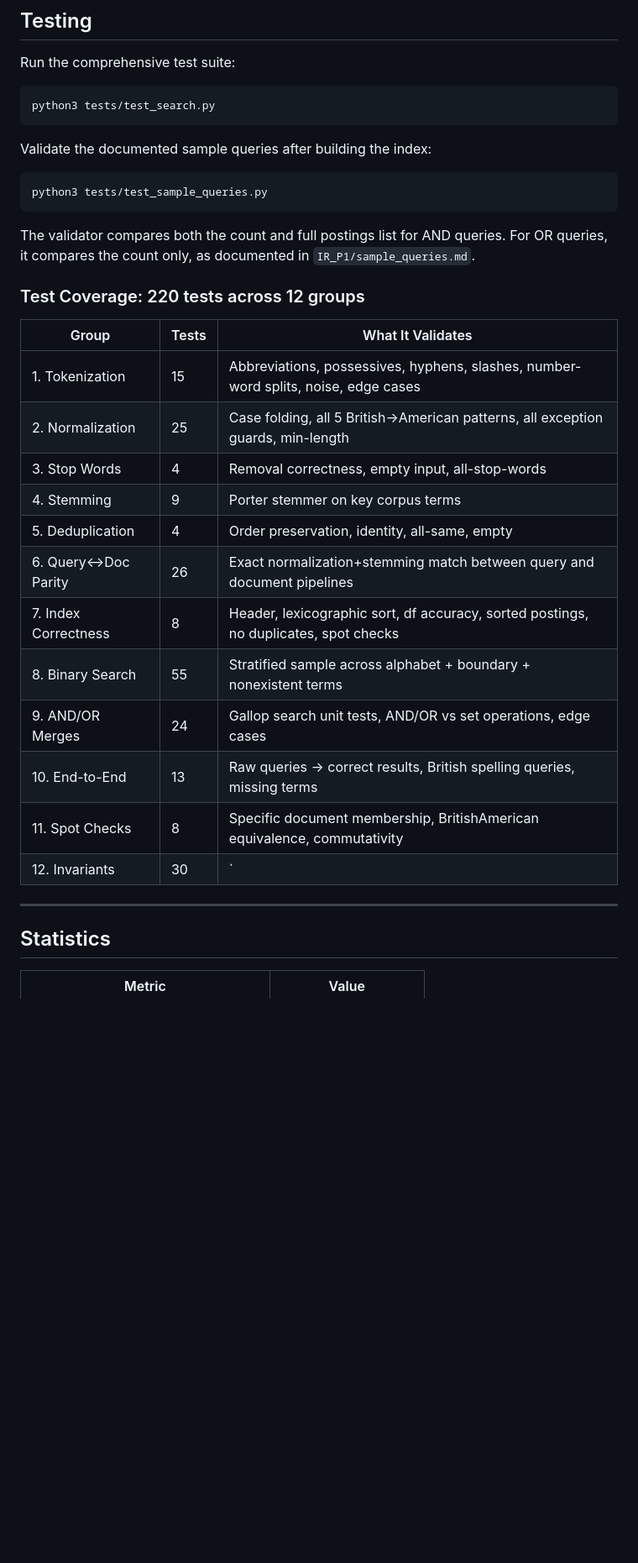
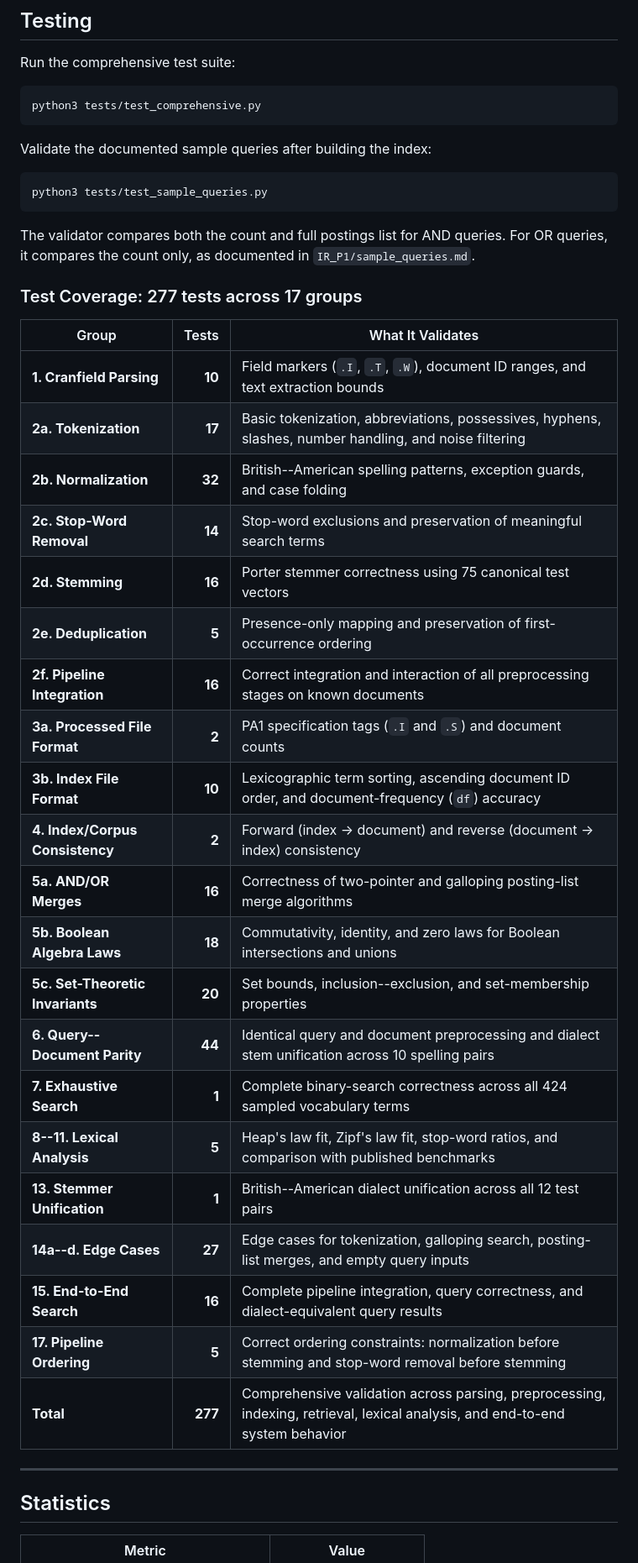
Before and after one commit to utsaghosh04/search-o-SAURS, a Markdown page: README.md, the part around one of its changes. Shown at 84% size. Rendered like a GitHub page; blank space fills up the shorter version.

Commit message:
Updated README.md based on updated structure

````diff
--- a/README.md
+++ b/README.md
@@ -358,7 +361,7 @@ Each index line includes the document frequency: `token df docid1,docid2,...`. T
 Run the comprehensive test suite:
 
 ```bash
-python3 tests/test_search.py
+python3 tests/test_comprehensive.py
 ```
 
 Validate the documented sample queries after building the index:
@@ -371,27 +374,34 @@ The validator compares both the count and full postings list for AND queries. Fo
 
 
 
-### Test Coverage: 220 tests across 12 groups
+### Test Coverage: 277 tests across 17 groups
 
 
-| Group                | Tests | What It Validates                                                                    |
-| -------------------- | ----- | ------------------------------------------------------------------------------------ |
-| 1. Tokenization      | 15    | Abbreviations, possessives, hyphens, slashes, number-word splits, noise, edge cases  |
-| 2. Normalization     | 25    | Case folding, all 5 British->American patterns, all exception guards, min-length      |
-| 3. Stop Words        | 4     | Removal correctness, empty input, all-stop-words                                     |
-| 4. Stemming          | 9     | Porter stemmer on key corpus terms                                                   |
-| 5. Deduplication     | 4     | Order preservation, identity, all-same, empty                                        |
-| 6. Query<->Doc Parity  | 26    | Exact normalization+stemming match between query and document pipelines              |
-| 7. Index Correctness | 8     | Header, lexicographic sort, df accuracy, sorted postings, no duplicates, spot checks |
-| 8. Binary Search     | 55    | Stratified sample across alphabet + boundary + nonexistent terms                     |
-| 9. AND/OR Merges     | 24    | Gallop search unit tests, AND/OR vs set operations, edge cases                       |
-| 10. End-to-End       | 13    | Raw queries -> correct results, British spelling queries, missing terms               |
-| 11. Spot Checks      | 8     | Specific document membership, BritishAmerican equivalence, commutativity            |
-| 12. Invariants       | 30    | `|AANDB| <= min(|A|,|B|)`, `|AORB| >= max(|A|,|B|)`, inclusion-exclusion, membership      |
-
+| Group                            |   Tests | What It Validates                                                                                                             |
+| -------------------------------- | ------: | ----------------------------------------------------------------------------------------------------------------------------- |
+| **1. Cranfield Parsing**         |  **10** | Field markers (`.I`, `.T`, `.W`), document ID ranges, and text extraction bounds                                              |
+| **2a. Tokenization**             |  **17** | Basic tokenization, abbreviations, possessives, hyphens, slashes, number handling, and noise filtering                        |
+| **2b. Normalization**            |  **32** | British--American spelling patterns, exception guards, and case folding                                                       |
+| **2c. Stop-Word Removal**        |  **14** | Stop-word exclusions and preservation of meaningful search terms                                                              |
+| **2d. Stemming**                 |  **16** | Porter stemmer correctness using 75 canonical test vectors                                                                    |
+| **2e. Deduplication**            |   **5** | Presence-only mapping and preservation of first-occurrence ordering                                                           |
+| **2f. Pipeline Integration**     |  **16** | Correct integration and interaction of all preprocessing stages on known documents                                            |
+| **3a. Processed File Format**    |   **2** | PA1 specification tags (`.I` and `.S`) and document counts                                                                    |
+| **3b. Index File Format**        |  **10** | Lexicographic term sorting, ascending document ID order, and document-frequency (`df`) accuracy                               |
+| **4. Index/Corpus Consistency**  |   **2** | Forward (index → document) and reverse (document → index) consistency                                                         |
+| **5a. AND/OR Merges**            |  **16** | Correctness of two-pointer and galloping posting-list merge algorithms                                                        |
+| **5b. Boolean Algebra Laws**     |  **18** | Commutativity, identity, and zero laws for Boolean intersections and unions                                                   |
+| **5c. Set-Theoretic Invariants** |  **20** | Set bounds, inclusion--exclusion, and set-membership properties                                                               |
+| **6. Query--Document Parity**    |  **44** | Identical query and document preprocessing and dialect stem unification across 10 spelling pairs                              |
+| **7. Exhaustive Search**         |   **1** | Complete binary-search correctness across all 424 sampled vocabulary terms                                                    |
+| **8--11. Lexical Analysis**      |   **5** | Heap's law fit, Zipf's law fit, stop-word ratios, and comparison with published benchmarks                                    |
+| **13. Stemmer Unification**      |   **1** | British--American dialect unification across all 12 test pairs                                                                |
+| **14a--d. Edge Cases**           |  **27** | Edge cases for tokenization, galloping search, posting-list merges, and empty query inputs                                    |
+| **15. End-to-End Search**        |  **16** | Complete pipeline integration, query correctness, and dialect-equivalent query results                                        |
+| **17. Pipeline Ordering**        |   **5** | Correct ordering constraints: normalization before stemming and stop-word removal before stemming                             |
+| **Total**                        | **277** | Comprehensive validation across parsing, preprocessing, indexing, retrieval, lexical analysis, and end-to-end system behavior |
 
 ---
-
 
 
 ## Statistics
````
Also changed, not shown: other parts of README.md (+18 -15 lines).
